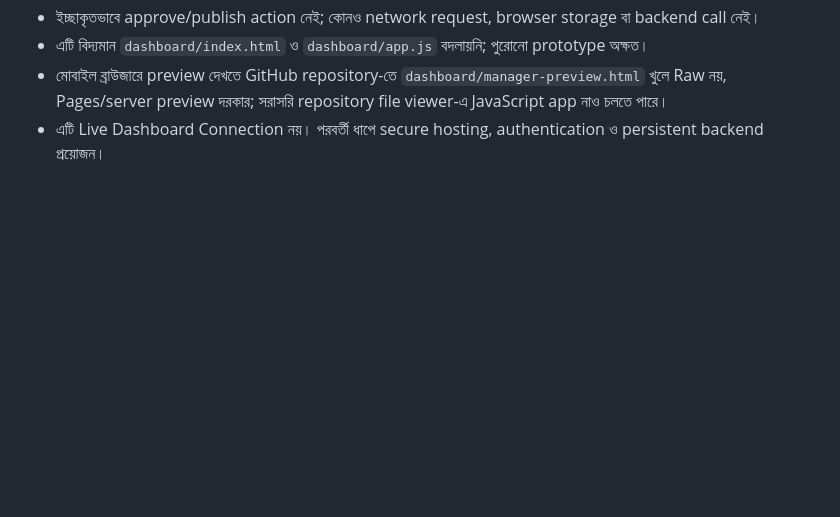
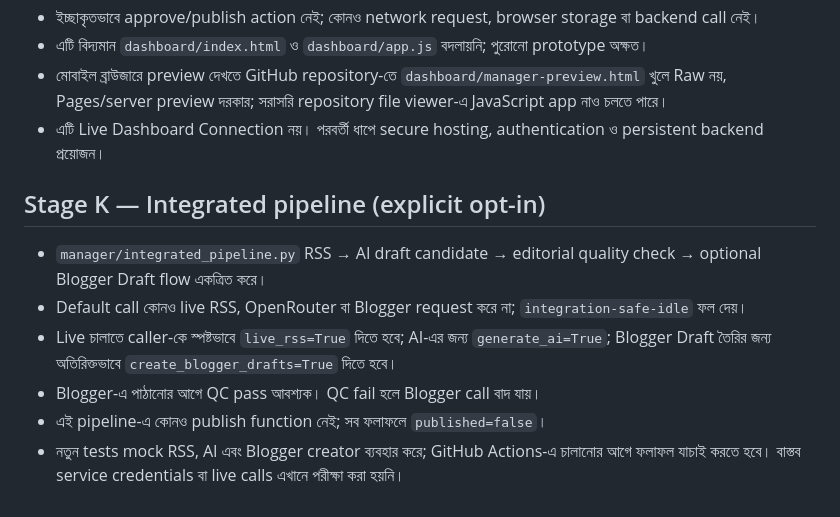
Before and after one commit to padmabanglanews-code/padma-bangla-news-automation, a Markdown page: manager/README_BN.md, the part around the change. Drawn GitHub-style; blank space fills up the shorter version.

Commit message:
Document Stage K integrated opt-in pipeline

```diff
--- a/manager/README_BN.md
+++ b/manager/README_BN.md
@@ -94,3 +94,13 @@ Repository root থেকে চালান:
 - এটি বিদ্যমান `dashboard/index.html` ও `dashboard/app.js` বদলায়নি; পুরোনো prototype অক্ষত।
 - মোবাইল ব্রাউজারে preview দেখতে GitHub repository-তে `dashboard/manager-preview.html` খুলে Raw নয়, Pages/server preview দরকার; সরাসরি repository file viewer-এ JavaScript app নাও চলতে পারে।
 - এটি Live Dashboard Connection নয়। পরবর্তী ধাপে secure hosting, authentication ও persistent backend প্রয়োজন।
+
+
+## Stage K — Integrated pipeline (explicit opt-in)
+
+- `manager/integrated_pipeline.py` RSS → AI draft candidate → editorial quality check → optional Blogger Draft flow একত্রিত করে।
+- Default call কোনও live RSS, OpenRouter বা Blogger request করে না; `integration-safe-idle` ফল দেয়।
+- Live চালাতে caller-কে স্পষ্টভাবে `live_rss=True` দিতে হবে; AI-এর জন্য `generate_ai=True`; Blogger Draft তৈরির জন্য অতিরিক্তভাবে `create_blogger_drafts=True` দিতে হবে।
+- Blogger-এ পাঠানোর আগে QC pass আবশ্যক। QC fail হলে Blogger call বাদ যায়।
+- এই pipeline-এ কোনও publish function নেই; সব ফলাফলে `published=false`।
+- নতুন tests mock RSS, AI এবং Blogger creator ব্যবহার করে; GitHub Actions-এ চালানোর আগে ফলাফল যাচাই করতে হবে। বাস্তব service credentials বা live calls এখানে পরীক্ষা করা হয়নি।
```
